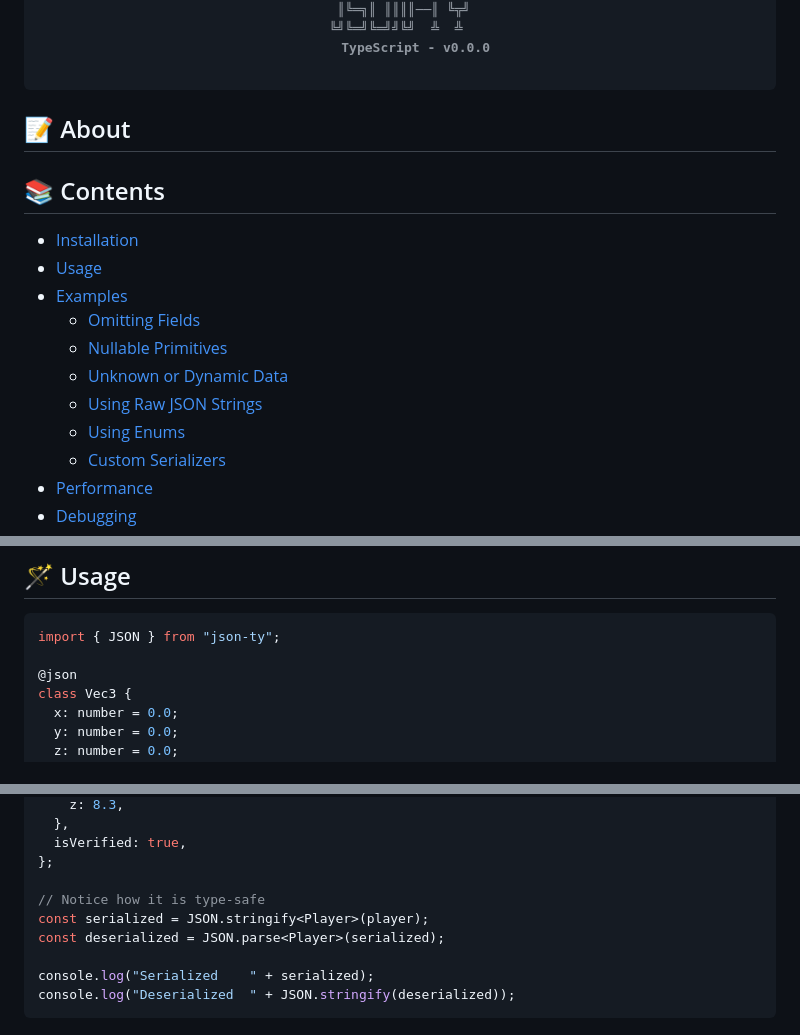
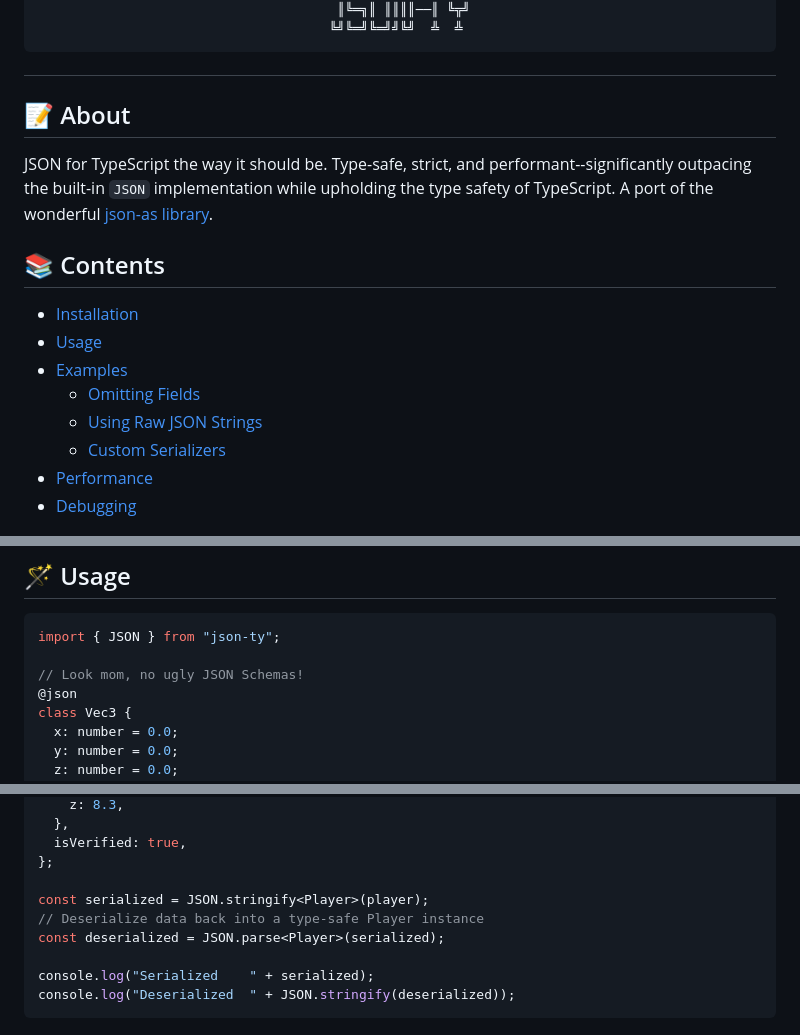
Before and after one commit to JairusSW/json-ty, a Markdown page: README.md, 3 parts joined by grey strips. GitHub-like rendering.

````diff
--- a/README.md
+++ b/README.md
@@ -4,10 +2,9 @@
  ║╚═╗║ ║║║║──║ ╚╦╝
-╚╝╚═╝╚═╝╝╚╝  ╩  ╩ </span>
-    TypeScript - v0.0.0
-  </pre>
-</h6>
+╚╝╚═╝╚═╝╝╚╝  ╩  ╩ </pre></h1>
 
 ## 📝 About
+
+JSON for TypeScript the way it should be. Type-safe, strict, and performant--significantly outpacing the built-in `JSON` implementation while upholding the type safety of TypeScript. A port of the wonderful [json-as library](https://github.com/JairusSW/json-as).
 
 ## 📚 Contents
 
@@ -15,10 +12,7 @@
 - [Usage](#-usage)
 - [Examples](#-examples)
   - [Omitting Fields](#️-omitting-fields)
-  - [Nullable Primitives](#️-using-nullable-primitives)
-  - [Unknown or Dynamic Data](#-working-with-unknown-or-dynamic-data)
   - [Using Raw JSON Strings](#️-using-raw-json-strings)
-  - [Using Enums](#️-working-with-enums)
   - [Custom Serializers](#️-using-custom-serializers-or-deserializers)
 - [Performance](#-performance)
 - [Debugging](#-debugging)
@@ -83,6 +77,7 @@ For more information, please read the documentation [Here](https://docs.jairus.d
 ```typescript
 import { JSON } from "json-ty";
 
+// Look mom, no ugly JSON Schemas!
 @json
 class Vec3 {
   x: number = 0.0;
@@ -117,8 +112,8 @@ const player: Player = {
   isVerified: true,
 };
 
-// Notice how it is type-safe
 const serialized = JSON.stringify<Player>(player);
+// Deserialize data back into a type-safe Player instance
 const deserialized = JSON.parse<Player>(serialized);
 
 console.log("Serialized    " + serialized);
````
Also changed, not shown: other parts of README.md (+1 -3 lines).
